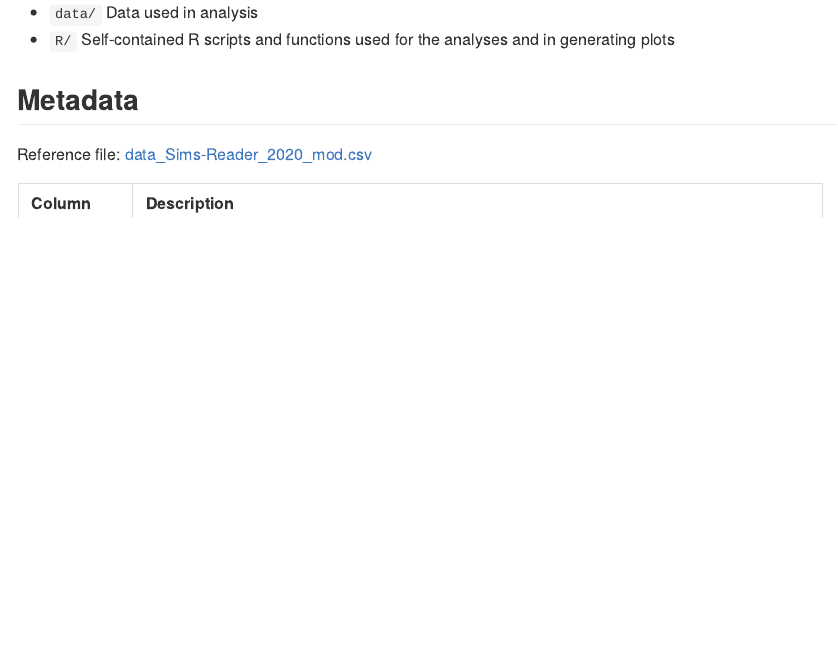
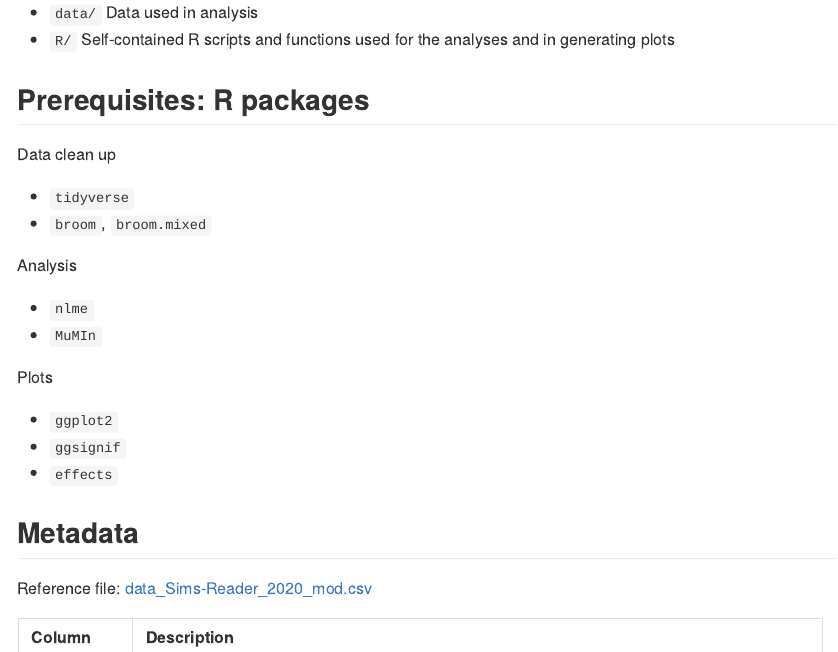
Before and after one commit to paulqsims/inno_pop, an R Markdown document (readme.Rmd): the page in a window 1100 px wide, from 500 px down. Rendered offline with R 4.5, knitr and Pandoc, with nearby package versions.

Commit message:
Add package prerequisites

```diff
--- a/readme.Rmd
+++ b/readme.Rmd
@@ -19,6 +19,24 @@ Simon M. Reader (<simon.reader@mcgill.ca>)
 
 * `data/` Data used in analysis
 * `R/`    Self-contained R scripts and functions used for the analyses and in generating plots
+
+## Prerequisites: R packages
+
+Data clean up
+
+* `tidyverse`
+* `broom`, `broom.mixed`
+
+Analysis
+
+* `nlme`
+* `MuMIn`
+
+Plots
+
+* `ggplot2`
+* `ggsignif`
+* `effects`
 
 ## Metadata
 
```
